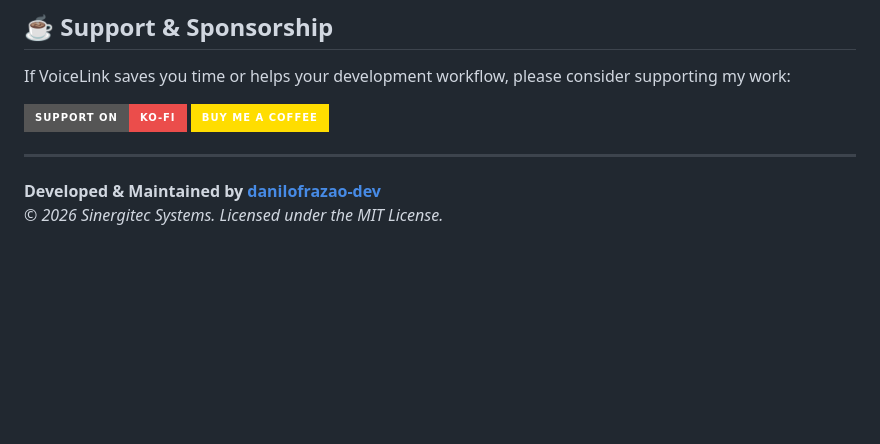
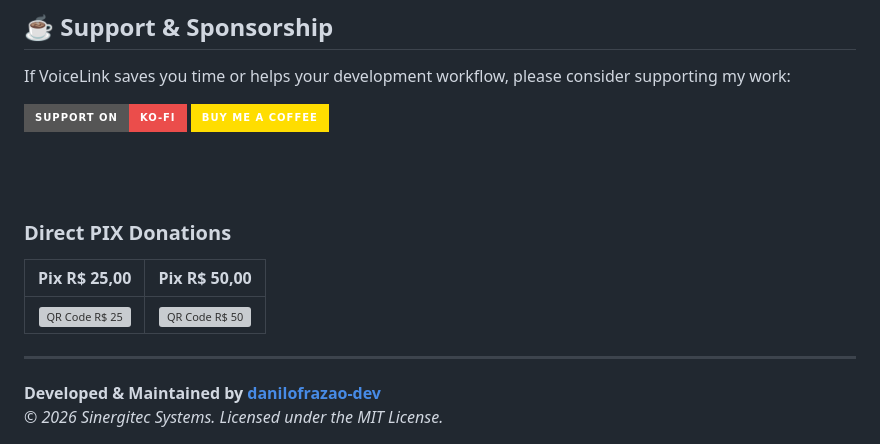
Before and after one commit to danilofrazao-dev/Sinergitec.VoiceLink, a Markdown page: README.md, the part around the change. GitHub-like rendering; badges without logos; blank space fills up the shorter version; grey boxes are pictures that could not be loaded.

```diff
--- a/README.md
+++ b/README.md
@@ -57,7 +57,15 @@ iwr https://github.com/danilofrazao-dev/Sinergitec.VoiceLink/releases/latest/dow
 If VoiceLink saves you time or helps your development workflow, please consider supporting my work:
 
 [![Support on Ko-fi](https://img.shields.io/badge/Support_on-Ko--fi-EB4D4B?style=for-the-badge&logo=ko-fi&logoColor=white)](https://ko-fi.com/danilofrazao-dev)
-[![Buy Me a Coffee](https://img.shields.io/badge/Buy_Me_a_Coffee-FFDD00?style=for-the-badge&logo=buy-me-a-coffee&logoColor=black)](https://www.buymeacoffee.com/danilofrazao)
+[![Buy Me a Coffee](https://img.shields.io/badge/Buy_Me_a_Coffee-FFDD00?style=for-the-badge&logo=buy-me-a-coffee&logoColor=black)](https://www.buymeacoffee.com/laystorages)
+
+<br><br>
+
+### Direct PIX Donations
+
+| Pix R$ 25,00 | Pix R$ 50,00 |
+| :---: | :---: |
+| <img src="qr25.png" alt="QR Code R$ 25" width="250" /> | <img src="qr50.png" alt="QR Code R$ 50" width="250" /> |
 
 ---
 
```
Also changed, not shown: SUPPORT.md (added, +14 -0 lines).
